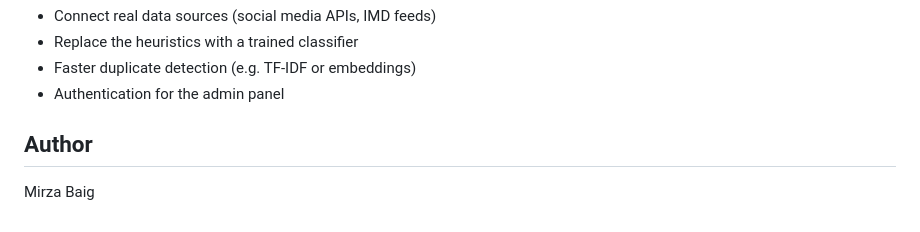
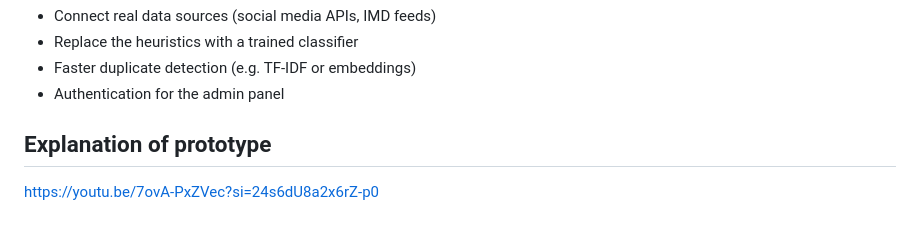
Before and after one commit to Mirza-Hafiz-Baig/Big-Weather-Data-Analysis, a Markdown page: README.md, the part around the change. Rendered like a GitHub page.

```diff
--- a/README.md
+++ b/README.md
@@ -87,6 +87,5 @@ Then open http://127.0.0.1:5000 in your browser.
 - Faster duplicate detection (e.g. TF-IDF or embeddings)
 - Authentication for the admin panel
 
-## Author
-
-Mirza Baig
+## Explanation of prototype
+https://youtu.be/7ovA-PxZVec?si=24s6dU8a2x6rZ-p0
```
